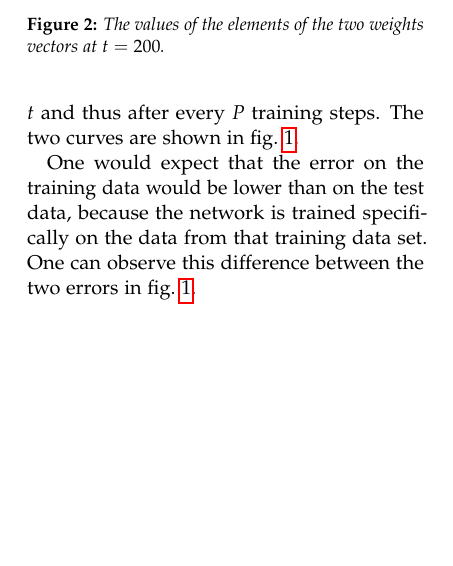
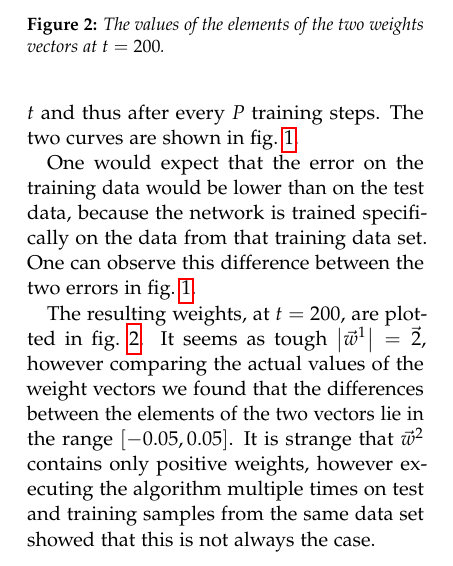
Before and after one commit to lauraBaakman/Neural-Networks, a LaTeX problem sheet (assignment3/report/practicum3.tex, which reads assignment3/report/experiment.tex): part of one column of page 2 of 2 before the commit and part of one column of page 2 of 3 after it, cut so that both start at the same text, the shorter picture padded with empty space. Compiled offline with pdfLaTeX.

Commit message:
Meer blaat in experiment.

```diff
--- a/assignment3/report/experiment.tex
+++ b/assignment3/report/experiment.tex
@@ -12,9 +12,11 @@ To measure the performance while learning, the learning rate of the SGD algorith
 
 One would expect that the error on the training data would be lower than on the test data, because the network is trained specifically on the data from that training data set. One can observe this difference between the two errors in \cref{fig:exp:errors}.
 
-\begin{figure}
+\begin{figure}[t]
 	\centering
 	\includegraphics[width=\columnwidth]{./img/weights_train_2000_test_2000.png}
 	\caption{The values of the elements of the two weights vectors at $t = 200$.}
 	\label{fig:exp:weights}
 \end{figure}
+
+The resulting weights, at $t = 200$, are plotted in \cref{fig:exp:weights}. It seems as tough $\abs{\vec{w}^1} = \vec{2}$, however comparing the actual values of the weight vectors we found that the differences between the elements of the two vectors lie in the range $[-0.05, 0.05]$. It is strange that $\vec{w}^2$ contains only positive weights, however executing the algorithm multiple times on test and training samples from the same data set showed that this is not always the case.
```
Also changed, not shown: assignment3/report/experiment.tex (2 more changed lines).
